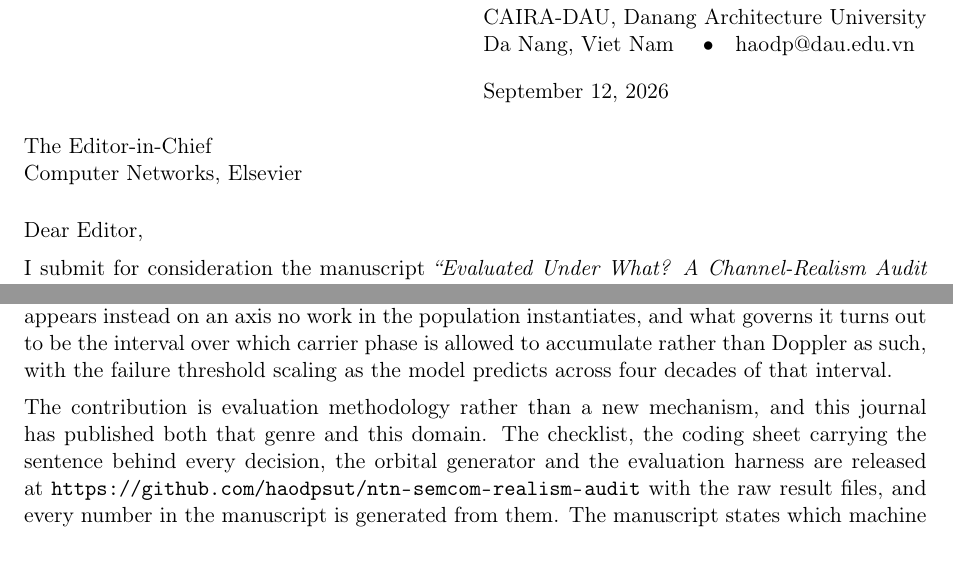
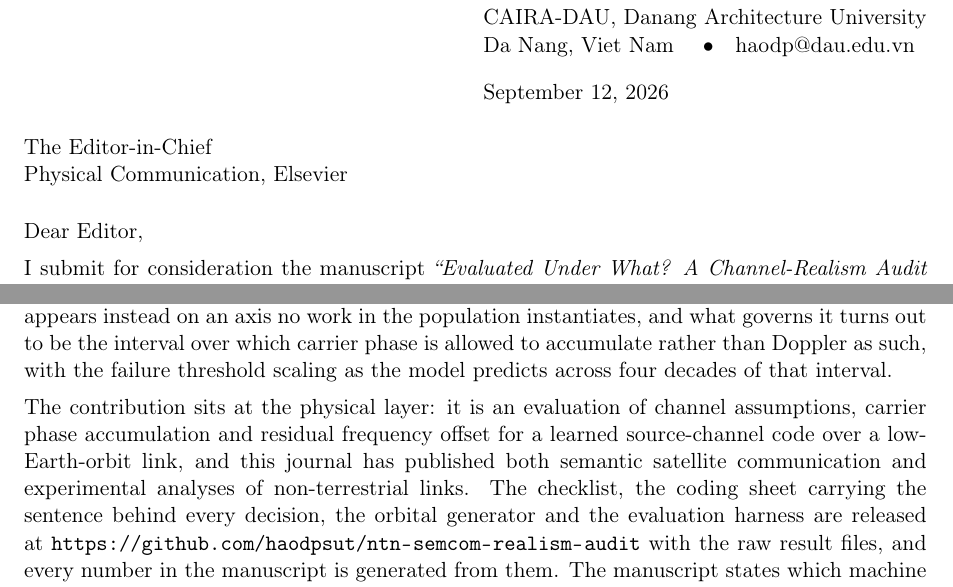
Before and after one commit to haodpsut/ntn-semcom-realism-audit, a LaTeX letter (submit/cover-letter.tex): two parts of the page, joined at a grey line, cut so that both start at the same text. Compiled offline with pdfLaTeX.

Commit message:
Submission package for Physical Communication: cover letter, highlights, manuscript at correct figure scale, self-building source zip
Co-Authored-By: Claude Opus 5 <noreply@anthropic.com>

```diff
--- a/submit/cover-letter.tex
+++ b/submit/cover-letter.tex
@@ -24,7 +24,7 @@ CAIRA-DAU, Danang Architecture University\\
 Da Nang, Viet Nam \quad\textbullet\quad haodp@dau.edu.vn}
 
 \begin{document}
-\begin{letter}{The Editor-in-Chief\\Computer Networks, Elsevier}
+\begin{letter}{The Editor-in-Chief\\Physical Communication, Elsevier}
 
 \opening{Dear Editor,}
 
@@ -45,8 +45,10 @@ appears instead on an axis no work in the population instantiates, and what gove
 to be the interval over which carrier phase is allowed to accumulate rather than Doppler as such,
 with the failure threshold scaling as the model predicts across four decades of that interval.
 
-The contribution is evaluation methodology rather than a new mechanism, and this journal has
-published both that genre and this domain. The checklist, the coding sheet carrying the sentence
+The contribution sits at the physical layer: it is an evaluation of channel assumptions,
+carrier phase accumulation and residual frequency offset for a learned source-channel code over
+a low-Earth-orbit link, and this journal has published both semantic satellite communication and
+experimental analyses of non-terrestrial links. The checklist, the coding sheet carrying the sentence
 behind every decision, the orbital generator and the evaluation harness are released at
 \url{https://github.com/haodpsut/ntn-semcom-realism-audit} with the raw result files, and every
 number in the manuscript is generated from them. The manuscript states which machine produced
```
Also changed, not shown: submit/highlights.txt (+1 -1 lines), submit/README.md, submit/cover-letter.pdf, submit/manuscript.pdf, 1 other file.
